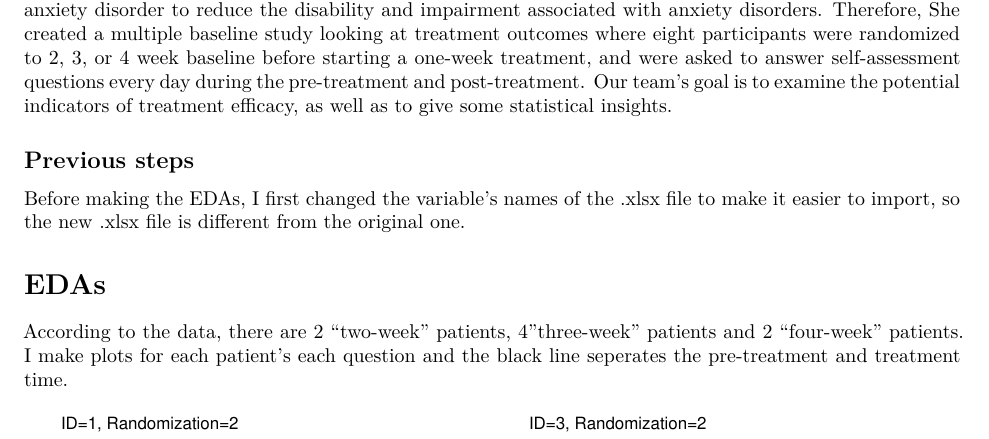
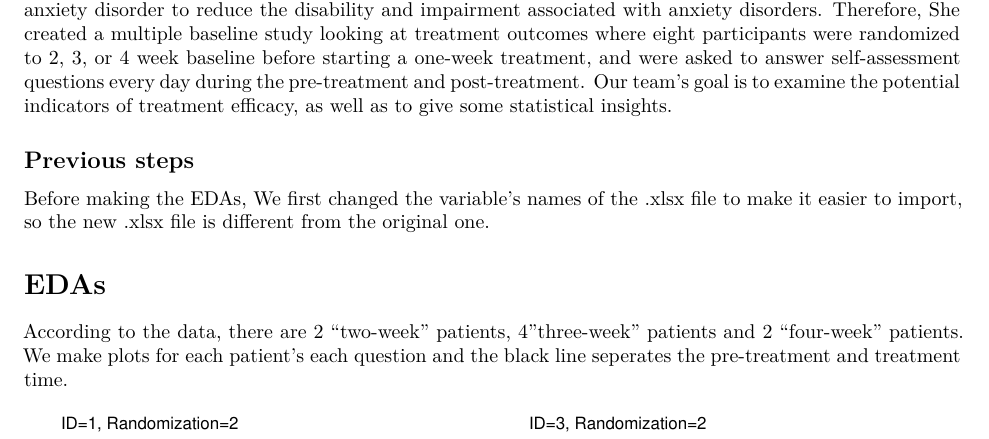
Before and after one commit to SpriteLiu/Consulting-Team-1, an R Markdown document (Ovsanna(1).Rmd): part of page 1 of 5, cut so that both start at the same text. Rendered offline with R 4.5, knitr and Pandoc, then LaTeX, with nearby package versions.

Commit message:
change first person wording

````diff
--- a/Ovsanna(1).Rmd
+++ b/Ovsanna(1).Rmd
@@ -18,7 +18,7 @@ Our client, Ovsanna Leyfer, who is from Psychological and Brain Sciences Departm
 
 ## Previous steps
 
-Before making the EDAs, I first changed the variable's names of the .xlsx file to make it easier to import, so the new .xlsx file is different from the original one.
+Before making the EDAs, We first changed the variable's names of the .xlsx file to make it easier to import, so the new .xlsx file is different from the original one.
 
 ```{r include=F}
 library(ggplot2)
@@ -36,7 +36,7 @@ data<- read_excel("Daily Monitor Tracking Log.xlsx")
 
 # EDAs
 
-According to the data, there are 2 "two-week" patients, 4"three-week" patients and 2 "four-week" patients. I make plots for each patient's each question and the black line seperates the pre-treatment and treatment time.
+According to the data, there are 2 "two-week" patients, 4"three-week" patients and 2 "four-week" patients. We make plots for each patient's each question and the black line seperates the pre-treatment and treatment time.
 
 ```{r Fig1, fig.cap="2-week pre-treatment patients",echo=F,warning=F,fig.height=4,fig.width=10}
 #Two weeks
````
